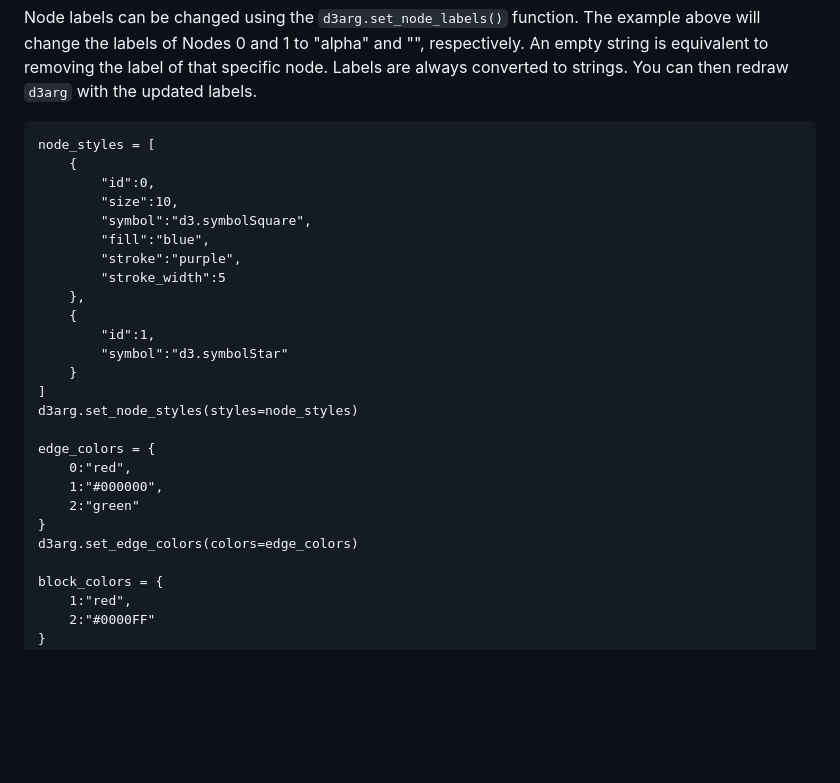
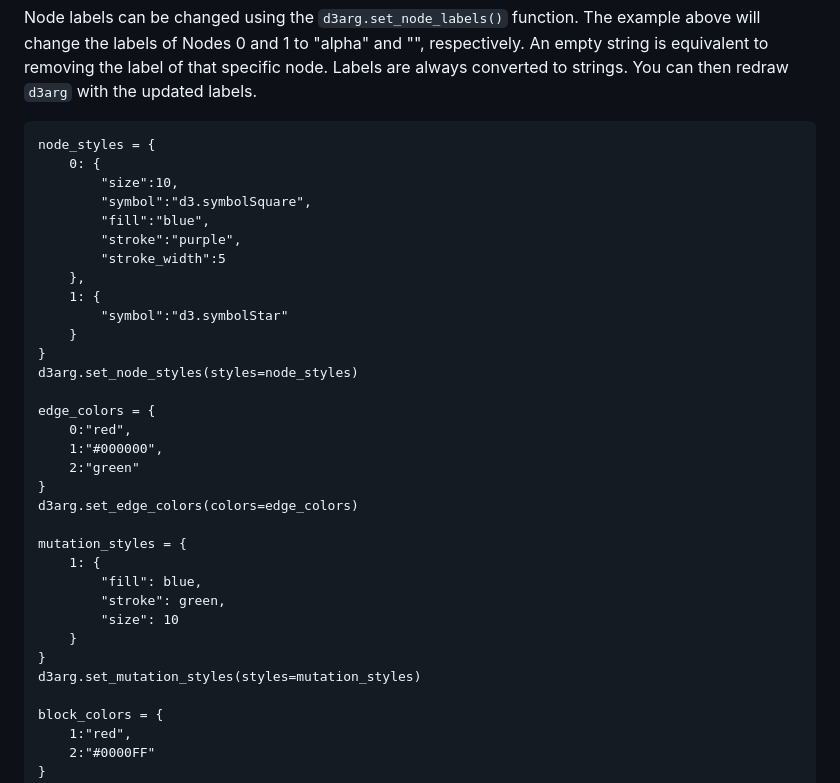
Before and after one commit to kitchensjn/tskit_arg_visualizer, a Markdown page: docs/tutorial.md, the part around the change. GitHub-like rendering; blank space fills up the shorter version.

Commit message:
Update tutorial for new _set_XXXX_styles()

````diff
--- a/docs/tutorial.md
+++ b/docs/tutorial.md
@@ -247,20 +247,18 @@ d3arg.set_node_labels(labels=node_labels)
 Node labels can be changed using the `d3arg.set_node_labels()` function. The example above will change the labels of Nodes 0 and 1 to "alpha" and "", respectively. An empty string is equivalent to removing the label of that specific node. Labels are always converted to strings. You can then redraw `d3arg` with the updated labels.
 
 ```
-node_styles = [
-    {
-        "id":0,
+node_styles = {
+    0: {
         "size":10,
         "symbol":"d3.symbolSquare",
         "fill":"blue",
         "stroke":"purple",
         "stroke_width":5
     },
-    {
-        "id":1,
+    1: {
         "symbol":"d3.symbolStar"
     }
-]
+}
 d3arg.set_node_styles(styles=node_styles)
 
 edge_colors = {
@@ -269,6 +267,15 @@ edge_colors = {
     2:"green"
 }
 d3arg.set_edge_colors(colors=edge_colors)
+
+mutation_styles = {
+    1: {
+        "fill": blue,
+        "stroke": green,
+        "size": 10
+    }
+}
+d3arg.set_mutation_styles(styles=mutation_styles)
 
 block_colors = {
     1:"red",
````
